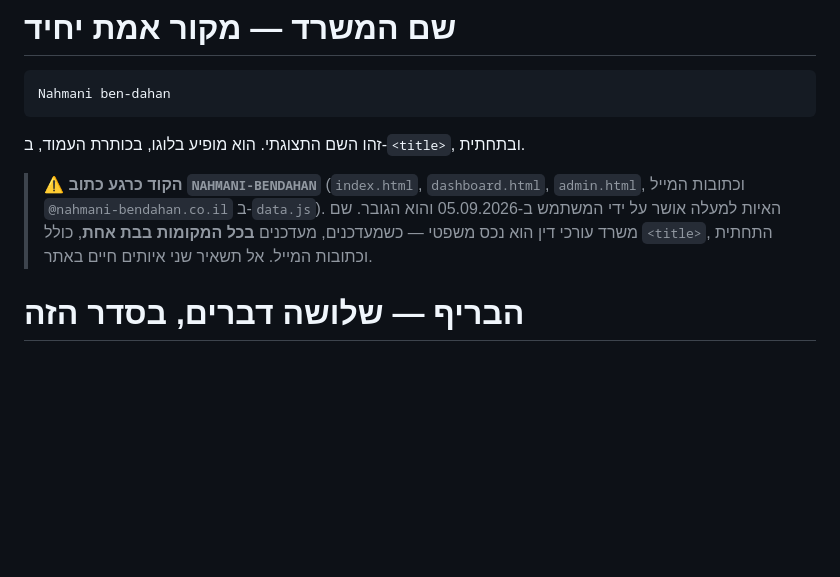
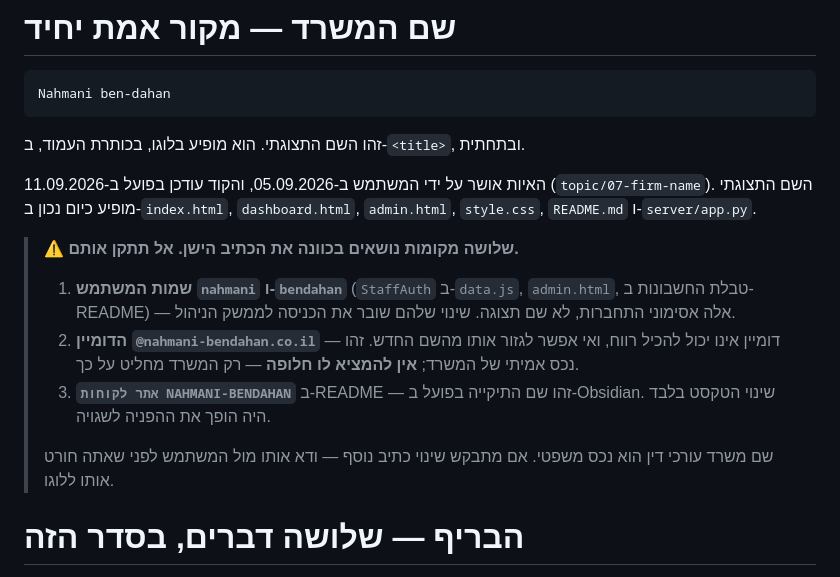
Before and after one commit to ofirnahmani20-cyber/nahmani-bendahan-client-portal, a Markdown page: .claude/agents/brand-identity.md, the part around the change. Rendered like a GitHub page; blank space fills up the shorter version.

Commit message:
עדכון קובצי הסוכנים לשם המשרד החדש
המיזוג של topic/07 חשף ששני קובצי הסוכנים נשארו עם הכתיב הישן,
ושההערה ב-brand-identity הפכה לשקרית: היא אמרה "הקוד כרגע כתוב
NAHMANI-BENDAHAN" אחרי שהקוד כבר עודכן. סוכן שקורא הנחיה כזו
היה פועל לפי מצב שאינו קיים.

portal-design.md: השם התצוגתי עודכן.

brand-identity.md: ההערה נכתבה מחדש. במקום "צריך לעדכן" היא מתעדת
שהעדכון בוצע, ומפרטת את שלושת המקומות שנושאים בכוונה את הכתיב
הישן ואין לתקן אותם - שמות המשתמש של הצוות, הדומיין, ושם תיקיית
ה-Obsidian.

Co-Authored-By: Claude Opus 5 <noreply@anthropic.com>
Claude-Session: https://claude.ai/code/session_01MWdaHUnTLJkvP6TrtyTNsM

```diff
--- a/.claude/agents/brand-identity.md
+++ b/.claude/agents/brand-identity.md
@@ -17,7 +17,14 @@ Nahmani ben-dahan
 
 זהו השם התצוגתי. הוא מופיע בלוגו, בכותרת העמוד, ב-`<title>`, ובתחתית.
 
-> ⚠️ **הקוד כרגע כתוב `NAHMANI-BENDAHAN`** (`index.html`, `dashboard.html`, `admin.html`, וכתובות המייל `@nahmani-bendahan.co.il` ב-`data.js`). האיות למעלה אושר על ידי המשתמש ב-05.09.2026 והוא הגובר. שם משרד עורכי דין הוא נכס משפטי — כשמעדכנים, מעדכנים **בכל המקומות בבת אחת**, כולל `<title>`, התחתית וכתובות המייל. אל תשאיר שני איותים חיים באתר.
+האיות אושר על ידי המשתמש ב-05.09.2026, והקוד עודכן בפועל ב-11.09.2026 (`topic/07-firm-name`). השם התצוגתי מופיע כיום נכון ב-`index.html`, `dashboard.html`, `admin.html`, `style.css`, `README.md` ו-`server/app.py`.
+
+> ⚠️ **שלושה מקומות נושאים בכוונה את הכתיב הישן. אל תתקן אותם.**
+> 1. **שמות המשתמש `nahmani` ו-`bendahan`** (`StaffAuth` ב-`data.js`, `admin.html`, טבלת החשבונות ב-README) — אלה אסימוני התחברות, לא שם תצוגה. שינוי שלהם שובר את הכניסה לממשק הניהול.
+> 2. **הדומיין `@nahmani-bendahan.co.il`** — דומיין אינו יכול להכיל רווח, ואי אפשר לגזור אותו מהשם החדש. זהו נכס אמיתי של המשרד; **אין להמציא לו חלופה** — רק המשרד מחליט על כך.
+> 3. **`אתר לקוחות NAHMANI-BENDAHAN`** ב-README — זהו שם התיקייה בפועל ב-Obsidian. שינוי הטקסט בלבד היה הופך את ההפניה לשגויה.
+>
+> שם משרד עורכי דין הוא נכס משפטי. אם מתבקש שינוי כתיב נוסף — ודא אותו מול המשתמש לפני שאתה חורט אותו ללוגו.
 
 # הבריף — שלושה דברים, בסדר הזה
 
```
Also changed, not shown: .claude/agents/portal-design.md (+2 -2 lines).
